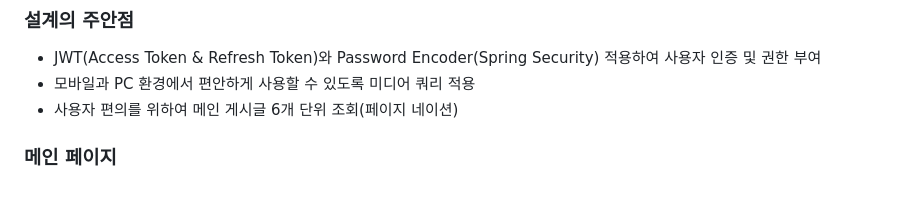
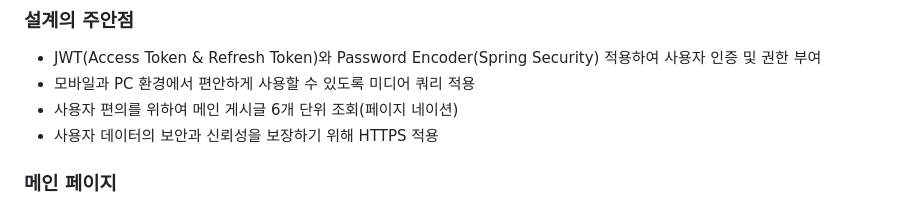
Before and after one commit to chicken-tender/Todaysdate, a Markdown page: README.md, the part around the change. Drawn GitHub-style.

Commit message:
:pencil2: Readme 설계 주안점 추가

```diff
--- a/README.md
+++ b/README.md
@@ -34,6 +34,7 @@
 - JWT(Access Token & Refresh Token)와 Password Encoder(Spring Security) 적용하여 사용자 인증 및 권한 부여
 - 모바일과 PC 환경에서 편안하게 사용할 수 있도록 미디어 쿼리 적용
 - 사용자 편의를 위하여 메인 게시글 6개 단위 조회(페이지 네이션)
+- 사용자 데이터의 보안과 신뢰성을 보장하기 위해 HTTPS 적용
 
 ### 메인 페이지
 - 게시글 검색
```
